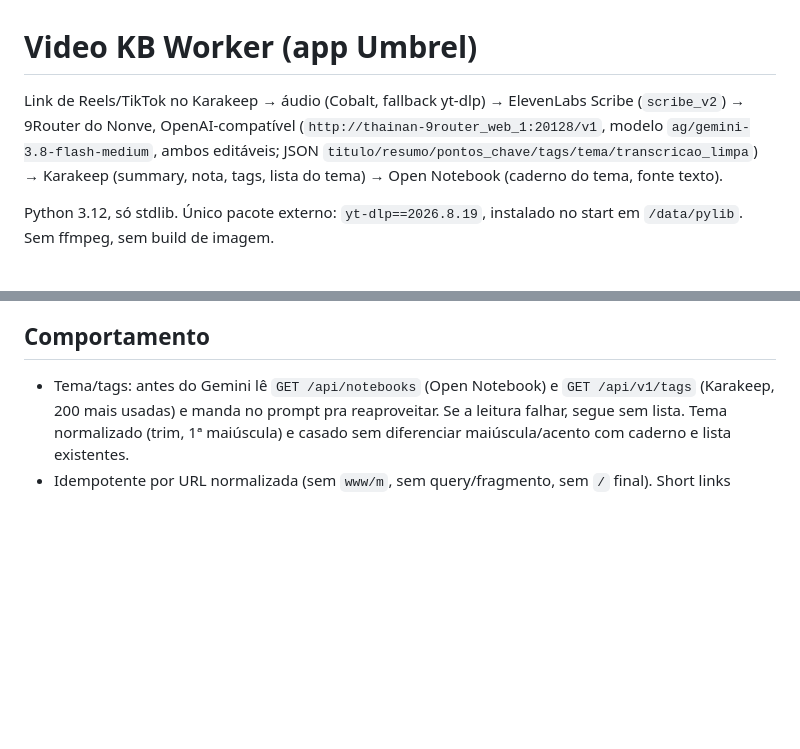
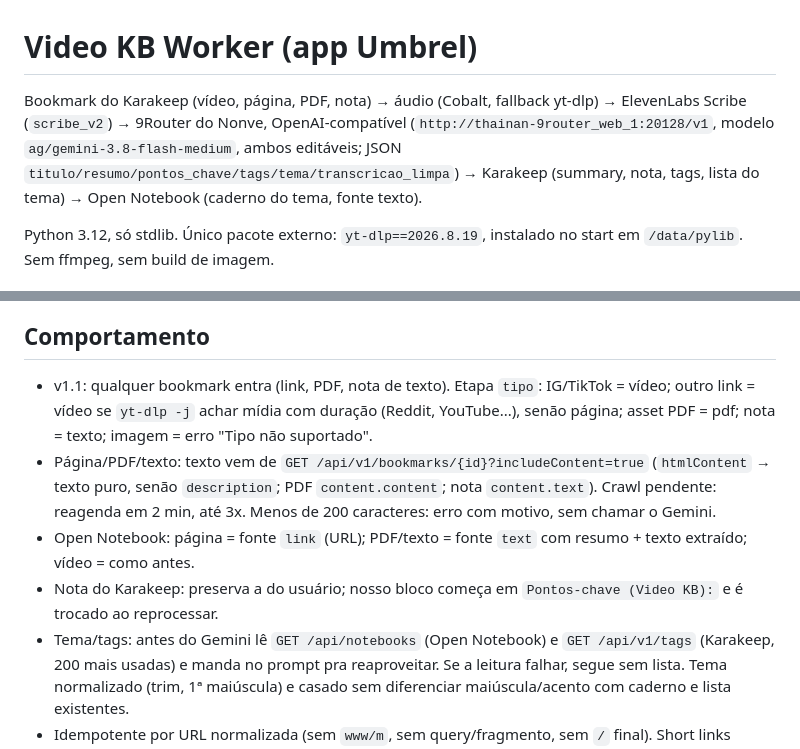
Before and after one commit to nancmd77/thainan-umbrel-apps, a Markdown page: thainan-video-kb/README.md, 2 parts joined by grey strips. GitHub-like rendering; blank space fills up the shorter version.

Commit message:
video-kb 1.1.0: páginas, PDFs e notas com resumo

```diff
--- a/thainan-video-kb/README.md
+++ b/thainan-video-kb/README.md
@@ -1,6 +1,6 @@
 # Video KB Worker (app Umbrel)
 
-Link de Reels/TikTok no Karakeep → áudio (Cobalt, fallback yt-dlp) → ElevenLabs Scribe (`scribe_v2`) → 9Router do Nonve, OpenAI-compatível (`http://thainan-9router_web_1:20128/v1`, modelo `ag/gemini-3.8-flash-medium`, ambos editáveis; JSON `titulo/resumo/pontos_chave/tags/tema/transcricao_limpa`) → Karakeep (summary, nota, tags, lista do tema) → Open Notebook (caderno do tema, fonte texto).
+Bookmark do Karakeep (vídeo, página, PDF, nota) → áudio (Cobalt, fallback yt-dlp) → ElevenLabs Scribe (`scribe_v2`) → 9Router do Nonve, OpenAI-compatível (`http://thainan-9router_web_1:20128/v1`, modelo `ag/gemini-3.8-flash-medium`, ambos editáveis; JSON `titulo/resumo/pontos_chave/tags/tema/transcricao_limpa`) → Karakeep (summary, nota, tags, lista do tema) → Open Notebook (caderno do tema, fonte texto).
 
 Python 3.12, só stdlib. Único pacote externo: `yt-dlp==2026.8.19`, instalado no start em `/data/pylib`. Sem ffmpeg, sem build de imagem.
 
@@ -18,6 +18,10 @@ Código: o compose monta `${APP_DATA_DIR}/app:/app:ro`. Se `/app/main.py` não e
 4. **Fila**: etapa, erro e **Reprocessar** (retoma da etapa que falhou; transcrição/resumo já feitos não são refeitos).
 
 ## Comportamento
+- v1.1: qualquer bookmark entra (link, PDF, nota de texto). Etapa `tipo`: IG/TikTok = vídeo; outro link = vídeo se `yt-dlp -j` achar mídia com duração (Reddit, YouTube...), senão página; asset PDF = pdf; nota = texto; imagem = erro "Tipo não suportado".
+- Página/PDF/texto: texto vem de `GET /api/v1/bookmarks/{id}?includeContent=true` (`htmlContent` → texto puro, senão `description`; PDF `content.content`; nota `content.text`). Crawl pendente: reagenda em 2 min, até 3x. Menos de 200 caracteres: erro com motivo, sem chamar o Gemini.
+- Open Notebook: página = fonte `link` (URL); PDF/texto = fonte `text` com resumo + texto extraído; vídeo = como antes.
+- Nota do Karakeep: preserva a do usuário; nosso bloco começa em `Pontos-chave (Video KB):` e é trocado ao reprocessar.
 - Tema/tags: antes do Gemini lê `GET /api/notebooks` (Open Notebook) e `GET /api/v1/tags` (Karakeep, 200 mais usadas) e manda no prompt pra reaproveitar. Se a leitura falhar, segue sem lista. Tema normalizado (trim, 1ª maiúscula) e casado sem diferenciar maiúscula/acento com caderno e lista existentes.
 - Idempotente por URL normalizada (sem `www/m`, sem query/fragmento, sem `/` final). Short links (`vm.tiktok.com`) não deduplicam com o link longo.
 - Karakeep: `summary` = resumo; `note` é **substituída** pelos pontos-chave. Link colado à mão cria o bookmark.
```
